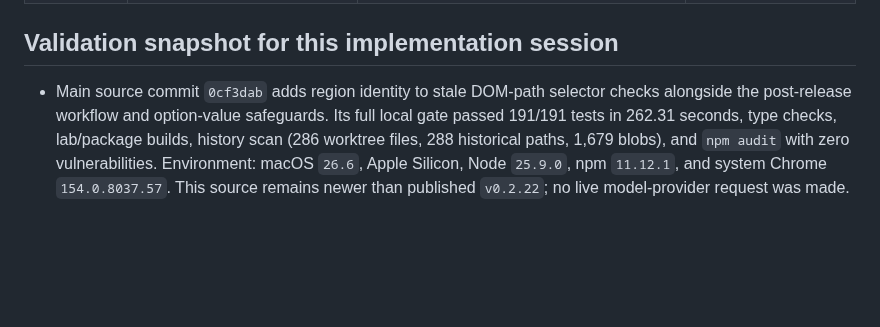
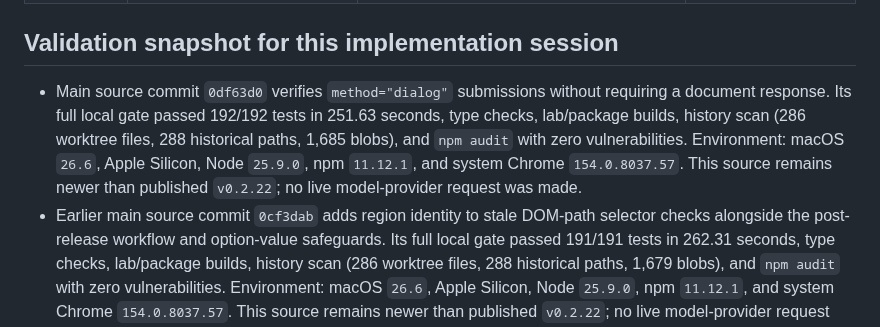
Before and after one commit to OthmaneBlial/FreeComputerUse, a Markdown page: docs/SUPPORT_MATRIX.md, the part around one of its changes. Rendered like a GitHub page; blank space fills up the shorter version.

Commit message:
docs: record dialog submission validation

```diff
--- a/docs/SUPPORT_MATRIX.md
+++ b/docs/SUPPORT_MATRIX.md
@@ -45,7 +45,14 @@ parameters, endpoint and terms before use.
 
 ## Validation snapshot for this implementation session
 
-- Main source commit `0cf3dab` adds region identity to stale DOM-path selector
+- Main source commit `0df63d0` verifies `method="dialog"` submissions without
+  requiring a document response. Its full local gate passed 192/192 tests in
+  251.63 seconds, type checks, lab/package builds, history scan (286 worktree
+  files, 288 historical paths, 1,685 blobs), and `npm audit` with zero
+  vulnerabilities. Environment: macOS `26.6`, Apple Silicon, Node `25.9.0`,
+  npm `11.12.1`, and system Chrome `154.0.8037.57`. This source remains newer
+  than published `v0.2.22`; no live model-provider request was made.
+- Earlier main source commit `0cf3dab` adds region identity to stale DOM-path selector
   checks alongside the post-release workflow and option-value safeguards. Its
   full local gate passed 191/191 tests in 262.31 seconds, type checks,
   lab/package builds, history scan (286 worktree files, 288 historical paths,
```
Also changed, not shown: other parts of docs/SUPPORT_MATRIX.md (+1 -1 lines), ROADMAP.md (+1 -1 lines), docs/LOCAL_VALIDATION.md (+10 -3 lines).
